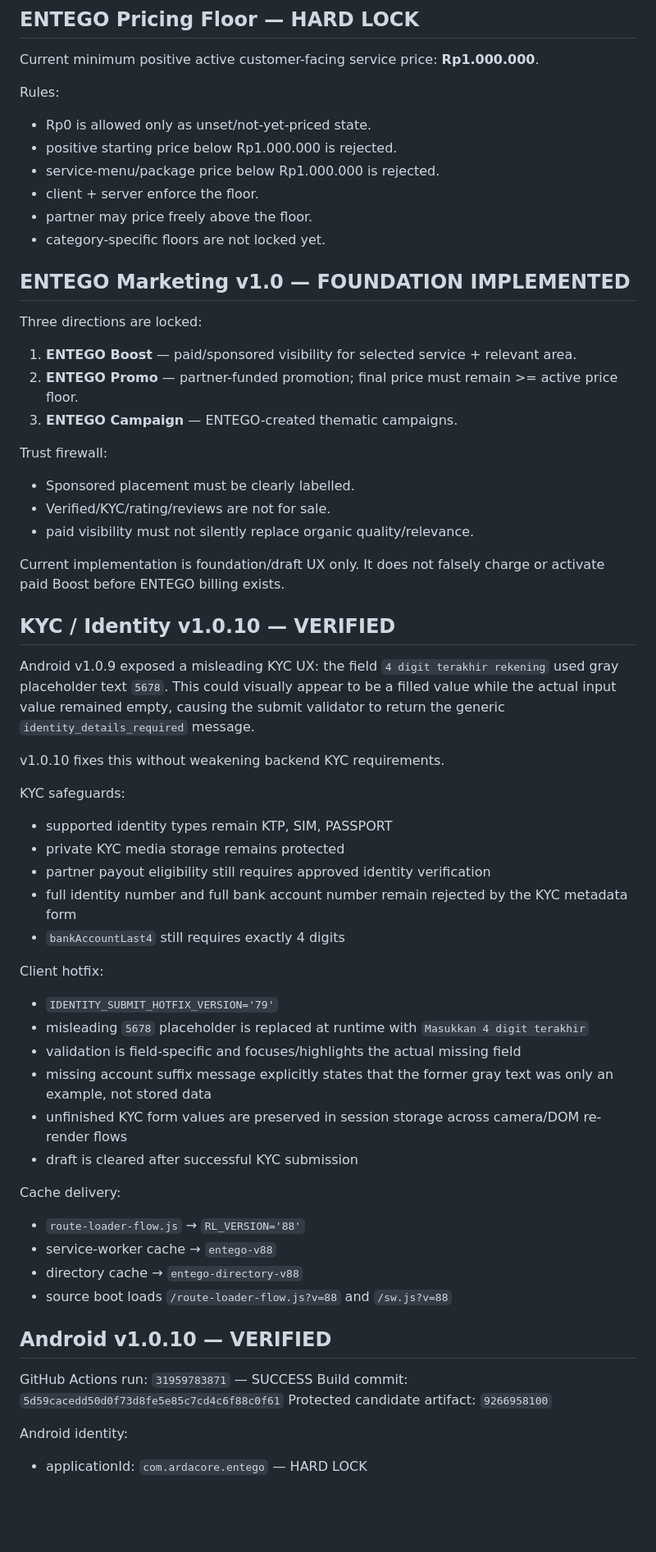
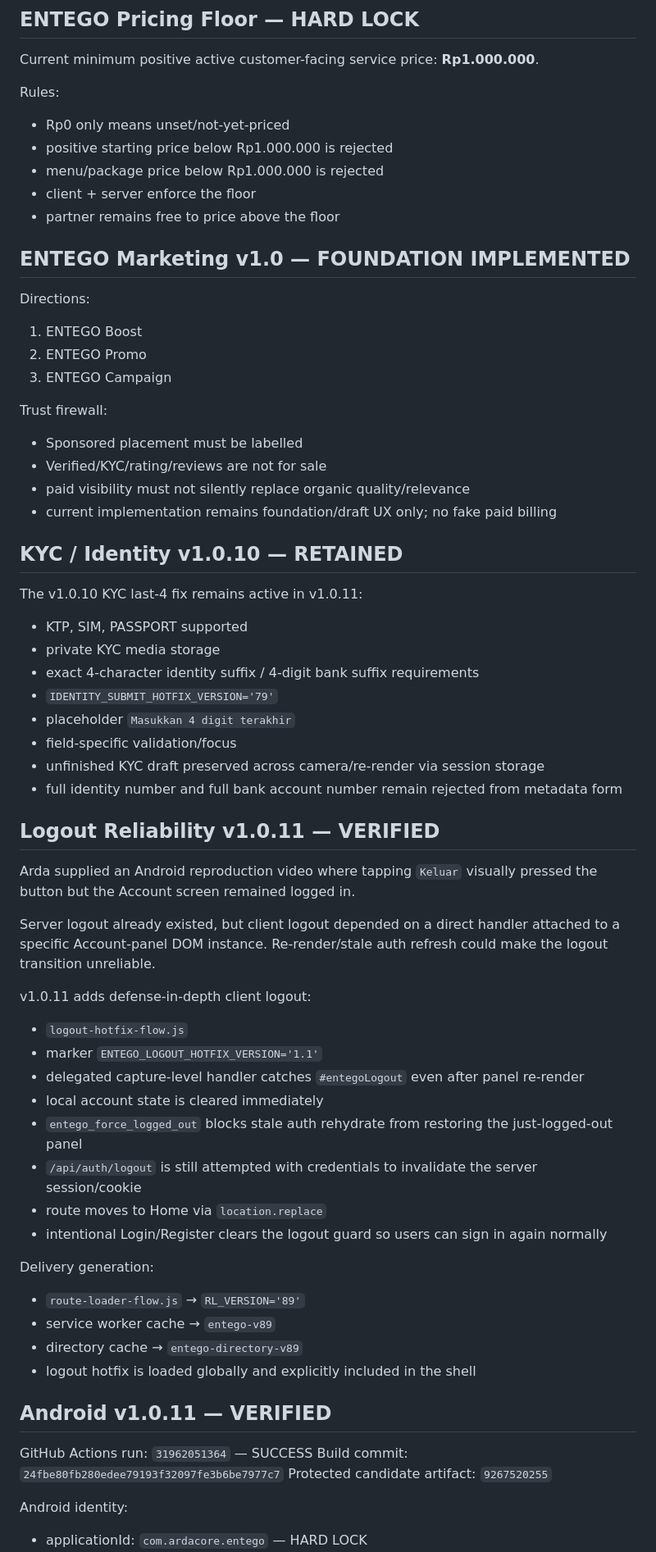
Before and after one commit to ardarawk-cloud/Entego-PWA, a Markdown page: ENTEGO-CURRENT-STATE.md, the part around one of its changes. Shown at 82% size. Rendered like a GitHub page; blank space fills up the shorter version.

Commit message:
docs: advance ENTEGO last safe point to Android v1.0.11

```diff
--- a/ENTEGO-CURRENT-STATE.md
+++ b/ENTEGO-CURRENT-STATE.md
@@ -122,56 +118,60 @@ These are examples, not automatic defaults.
 Current minimum positive active customer-facing service price: **Rp1.000.000**.
 
 Rules:
-- Rp0 is allowed only as unset/not-yet-priced state.
-- positive starting price below Rp1.000.000 is rejected.
-- service-menu/package price below Rp1.000.000 is rejected.
-- client + server enforce the floor.
-- partner may price freely above the floor.
-- category-specific floors are not locked yet.
+- Rp0 only means unset/not-yet-priced
+- positive starting price below Rp1.000.000 is rejected
+- menu/package price below Rp1.000.000 is rejected
+- client + server enforce the floor
+- partner remains free to price above the floor
 
 ## ENTEGO Marketing v1.0 — FOUNDATION IMPLEMENTED
-Three directions are locked:
-1. **ENTEGO Boost** — paid/sponsored visibility for selected service + relevant area.
-2. **ENTEGO Promo** — partner-funded promotion; final price must remain >= active price floor.
-3. **ENTEGO Campaign** — ENTEGO-created thematic campaigns.
+Directions:
+1. ENTEGO Boost
+2. ENTEGO Promo
+3. ENTEGO Campaign
 
 Trust firewall:
-- Sponsored placement must be clearly labelled.
-- Verified/KYC/rating/reviews are not for sale.
-- paid visibility must not silently replace organic quality/relevance.
+- Sponsored placement must be labelled
+- Verified/KYC/rating/reviews are not for sale
+- paid visibility must not silently replace organic quality/relevance
+- current implementation remains foundation/draft UX only; no fake paid billing
 
-Current implementation is foundation/draft UX only. It does not falsely charge or activate paid Boost before ENTEGO billing exists.
+## KYC / Identity v1.0.10 — RETAINED
+The v1.0.10 KYC last-4 fix remains active in v1.0.11:
+- KTP, SIM, PASSPORT supported
+- private KYC media storage
+- exact 4-character identity suffix / 4-digit bank suffix requirements
+- `IDENTITY_SUBMIT_HOTFIX_VERSION='79'`
+- placeholder `Masukkan 4 digit terakhir`
+- field-specific validation/focus
+- unfinished KYC draft preserved across camera/re-render via session storage
+- full identity number and full bank account number remain rejected from metadata form
 
-## KYC / Identity v1.0.10 — VERIFIED
-Android v1.0.9 exposed a misleading KYC UX: the field `4 digit terakhir rekening` used gray placeholder text `5678`. This could visually appear to be a filled value while the actual input value remained empty, causing the submit validator to return the generic `identity_details_required` message.
+## Logout Reliability v1.0.11 — VERIFIED
+Arda supplied an Android reproduction video where tapping `Keluar` visually pressed the button but the Account screen remained logged in.
 
-v1.0.10 fixes this without weakening backend KYC requirements.
+Server logout already existed, but client logout depended on a direct handler attached to a specific Account-panel DOM instance. Re-render/stale auth refresh could make the logout transition unreliable.
 
-KYC safeguards:
-- supported identity types remain KTP, SIM, PASSPORT
-- private KYC media storage remains protected
-- partner payout eligibility still requires approved identity verification
-- full identity number and full bank account number remain rejected by the KYC metadata form
-- `bankAccountLast4` still requires exactly 4 digits
+v1.0.11 adds defense-in-depth client logout:
+- `logout-hotfix-flow.js`
+- marker `ENTEGO_LOGOUT_HOTFIX_VERSION='1.1'`
+- delegated capture-level handler catches `#entegoLogout` even after panel re-render
+- local account state is cleared immediately
+- `entego_force_logged_out` blocks stale auth rehydrate from restoring the just-logged-out panel
+- `/api/auth/logout` is still attempted with credentials to invalidate the server session/cookie
+- route moves to Home via `location.replace`
+- intentional Login/Register clears the logout guard so users can sign in again normally
 
-Client hotfix:
-- `IDENTITY_SUBMIT_HOTFIX_VERSION='79'`
-- misleading `5678` placeholder is replaced at runtime with `Masukkan 4 digit terakhir`
-- validation is field-specific and focuses/highlights the actual missing field
-- missing account suffix message explicitly states that the former gray text was only an example, not stored data
-- unfinished KYC form values are preserved in session storage across camera/DOM re-render flows
-- draft is cleared after successful KYC submission
+Delivery generation:
+- `route-loader-flow.js` → `RL_VERSION='89'`
+- service worker cache → `entego-v89`
+- directory cache → `entego-directory-v89`
+- logout hotfix is loaded globally and explicitly included in the shell
 
-Cache delivery:
-- `route-loader-flow.js` → `RL_VERSION='88'`
-- service-worker cache → `entego-v88`
-- directory cache → `entego-directory-v88`
-- source boot loads `/route-loader-flow.js?v=88` and `/sw.js?v=88`
-
-## Android v1.0.10 — VERIFIED
-GitHub Actions run: `31959783871` — SUCCESS
-Build commit: `5d59cacedd50d0f73d8fe5e85c7cd4c6f88c0f61`
-Protected candidate artifact: `9266958100`
+## Android v1.0.11 — VERIFIED
+GitHub Actions run: `31962051364` — SUCCESS
+Build commit: `24fbe80fb280edee79193f32097fe3b6be7977c7`
+Protected candidate artifact: `9267520255`
 
 Android identity:
 - applicationId: `com.ardacore.entego` — HARD LOCK
```
Also changed, not shown: other parts of ENTEGO-CURRENT-STATE.md (+71 -77 lines).
